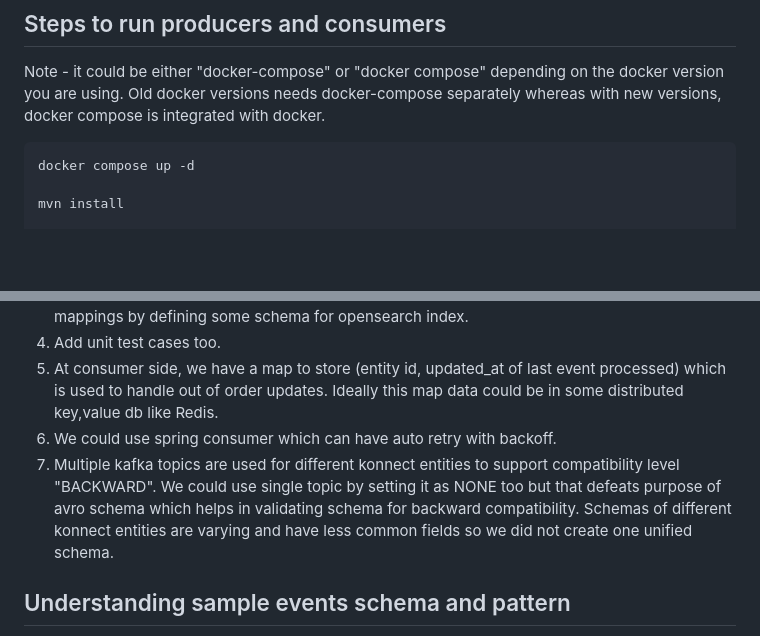
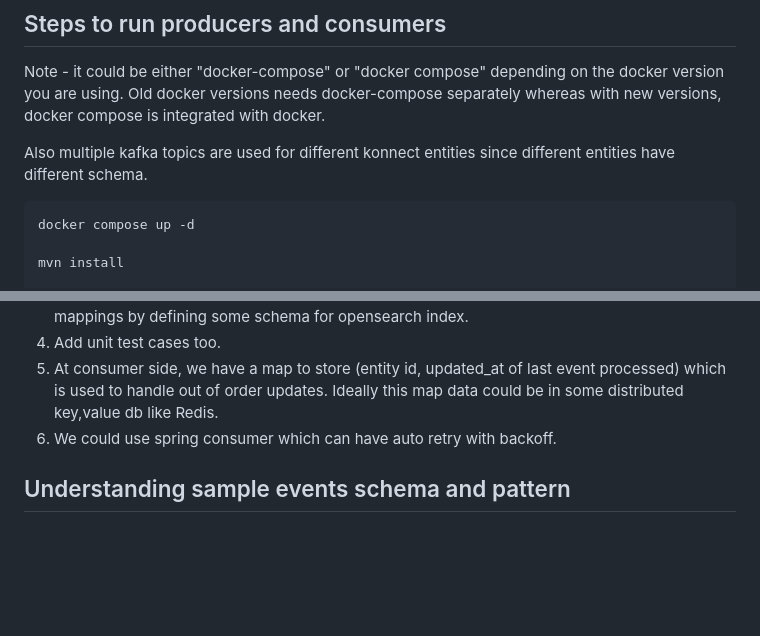
Before and after one commit to amanpwl92/konnect-team-interview-ingest-exercise, a Markdown page: README.md, 2 parts joined by grey strips. Rendered like a GitHub page; blank space fills up the shorter version.

````diff
--- a/README.md
+++ b/README.md
@@ -92,6 +92,8 @@ to tear down all the services.
 Note - it could be either "docker-compose" or "docker compose" depending on the docker version you are using. Old
 docker versions needs docker-compose separately whereas with new versions, docker compose is integrated with docker.
 
+Also multiple kafka topics are used for different konnect entities since different entities have different schema.
+
 ```
 docker compose up -d
 
@@ -157,10 +159,6 @@ curl --location --request DELETE 'localhost:9200/cdc' \
 5. At consumer side, we have a map to store (entity id, updated_at of last event processed) which is used to handle
    out of order updates. Ideally this map data could be in some distributed key,value db like Redis.
 6. We could use spring consumer which can have auto retry with backoff.
-7. Multiple kafka topics are used for different konnect entities to support compatibility level "BACKWARD". We could
-   use single topic by setting it as NONE too but that defeats purpose of avro schema which helps in validating schema for
-   backward compatibility. Schemas of different konnect entities are varying and have less common fields so we did not
-   create one unified schema.
 
 
 ## Understanding sample events schema and pattern
````
